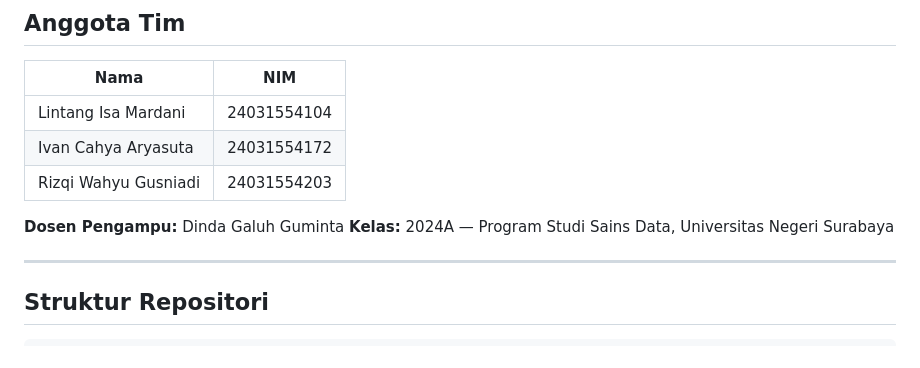
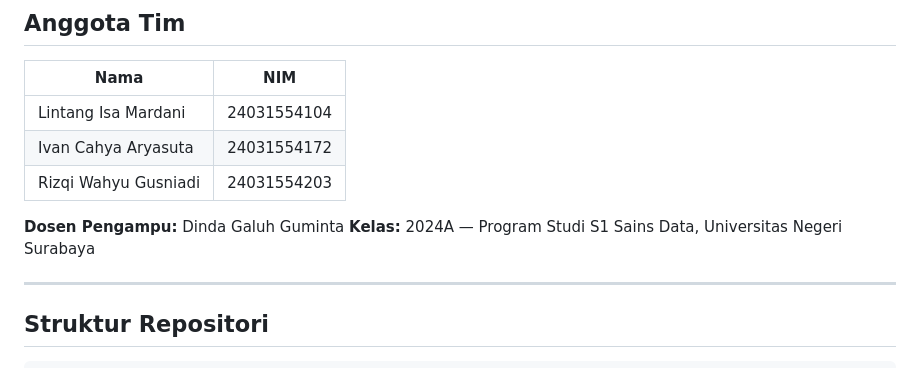
Before and after one commit to rizqiwg/Analisis-Diskriminan-dan-Regresi-Logistik-Multinomial-pada-Dataset-Palmer-Archipelago-Penguins, a Markdown page: README.md, the part around the change. Rendered like a GitHub page.

```diff
--- a/README.md
+++ b/README.md
@@ -19,7 +19,7 @@ Proyek ini mengimplementasikan dan membandingkan tiga metode klasifikasi statist
 | Rizqi Wahyu Gusniadi | 24031554203 |
 
 **Dosen Pengampu:** Dinda Galuh Guminta
-**Kelas:** 2024A — Program Studi Sains Data, Universitas Negeri Surabaya
+**Kelas:** 2024A — Program Studi S1 Sains Data, Universitas Negeri Surabaya
 
 ---
 
```
